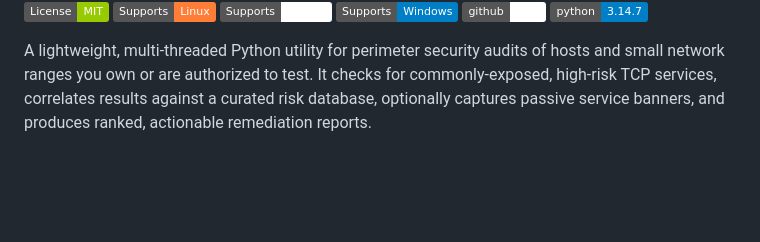
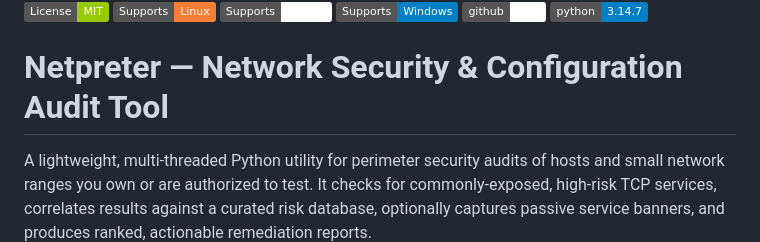
Before and after one commit to mohamedtechturf/Netpreter, a Markdown page: README.md, the part around one of its changes. Rendered like a GitHub page; badges without logos; blank space fills up the shorter version.

Commit message:
Revise README with new logo and description
Updated logo image and improved project description.

```diff
--- a/README.md
+++ b/README.md
@@ -10,6 +6,8 @@
 ![windows](https://img.shields.io/badge/Supports-Windows-blue.svg)
 [![github](https://img.shields.io/badge/github-repo-white?logo=github)](https://github.com/mohamedtechturf/Netpreter)
 ![Python](https://img.shields.io/badge/python-3.14.7-blue?logo=python)
+
+# Netpreter — Network Security & Configuration Audit Tool
 
 A lightweight, multi-threaded Python utility for perimeter security audits
 of hosts and small network ranges you own or are authorized to test. It
```
Also changed, not shown: other parts of README.md (+1 -5 lines).
